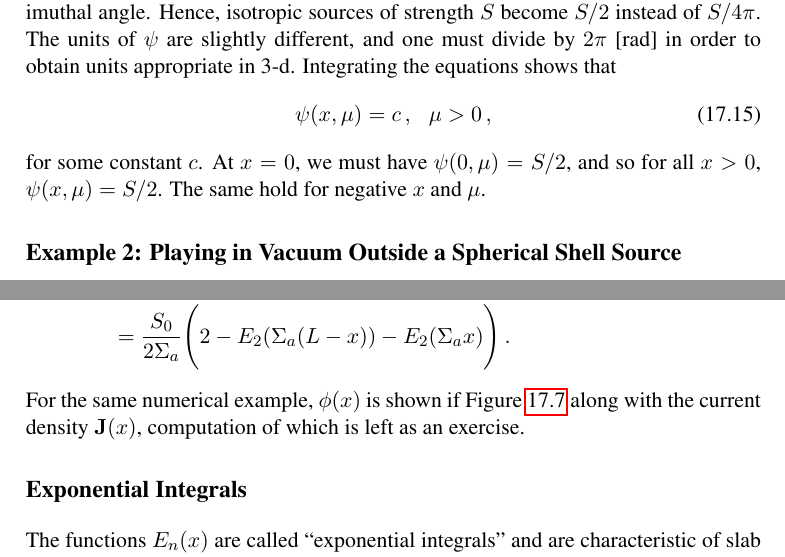
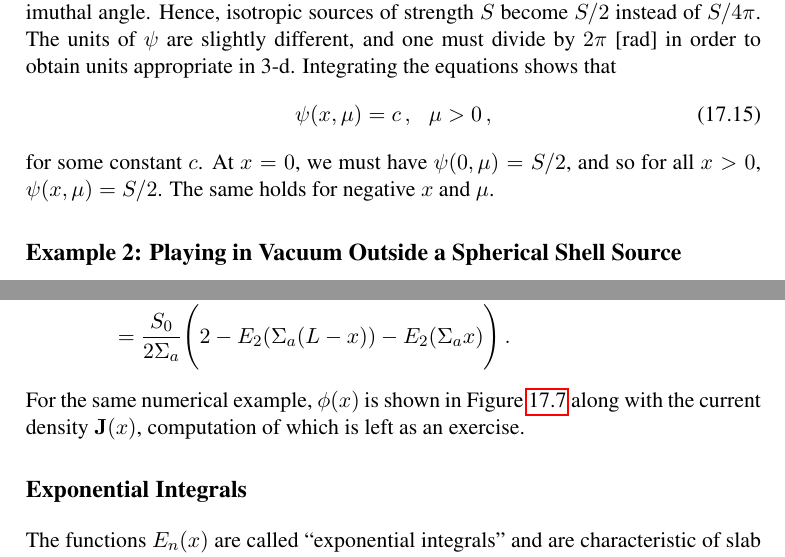
Before and after one commit to robertsj/22106lecturenotes, a LaTeX book (main.tex, which reads analytical_solutions.tex): two parts of pages 39 and 43 of 76, joined at a grey line, cut so that both start at the same text. Compiled offline with pdfLaTeX.

Commit message:
Fixed a couple of typos.

```diff
--- a/analytical_solutions.tex
+++ b/analytical_solutions.tex
@@ -103,7 +103,7 @@ In 1-d slab geometry, we essentially integrate out the 2$\pi$ associated with th
 \begin{equation}
  \psi(x,\mu) = c \, , \, \, \, \, \mu > 0 \, ,
 \end{equation}
-for some constant $c$.  At $x = 0$, we must have $\psi(0,\mu) = S/2$, and so for all $x > 0$, $\psi(x,\mu) = S/2$.  The same hold for negative $x$ and $\mu$.
+for some constant $c$.  At $x = 0$, we must have $\psi(0,\mu) = S/2$, and so for all $x > 0$, $\psi(x,\mu) = S/2$.  The same holds for negative $x$ and $\mu$.
 
 \section*{Example 2: Playing in Vacuum Outside a Spherical Shell Source}
 
@@ -224,7 +224,7 @@ Inserting our expressions above, we have
           &= \frac{S_0}{2\Sigma_a} \Bigg ( 2 - E_2(\Sigma_a (L-x)) - E_2(\Sigma_a x)  \Bigg ) \, .
 \end{split}
 \end{equation}
-For the same numerical example, $\phi(x)$ is shown if Figure \ref{fig:slab_example_phi_current} along with the current density $\mathbf{J}(x)$, computation of which is left as an exercise.
+For the same numerical example, $\phi(x)$ is shown in Figure \ref{fig:slab_example_phi_current} along with the current density $\mathbf{J}(x)$, computation of which is left as an exercise.
 
 \begin{figure}[ht]
     \centering
```
Also changed, not shown: main.pdf, analytical_solutions.tex (2 more changed lines).
